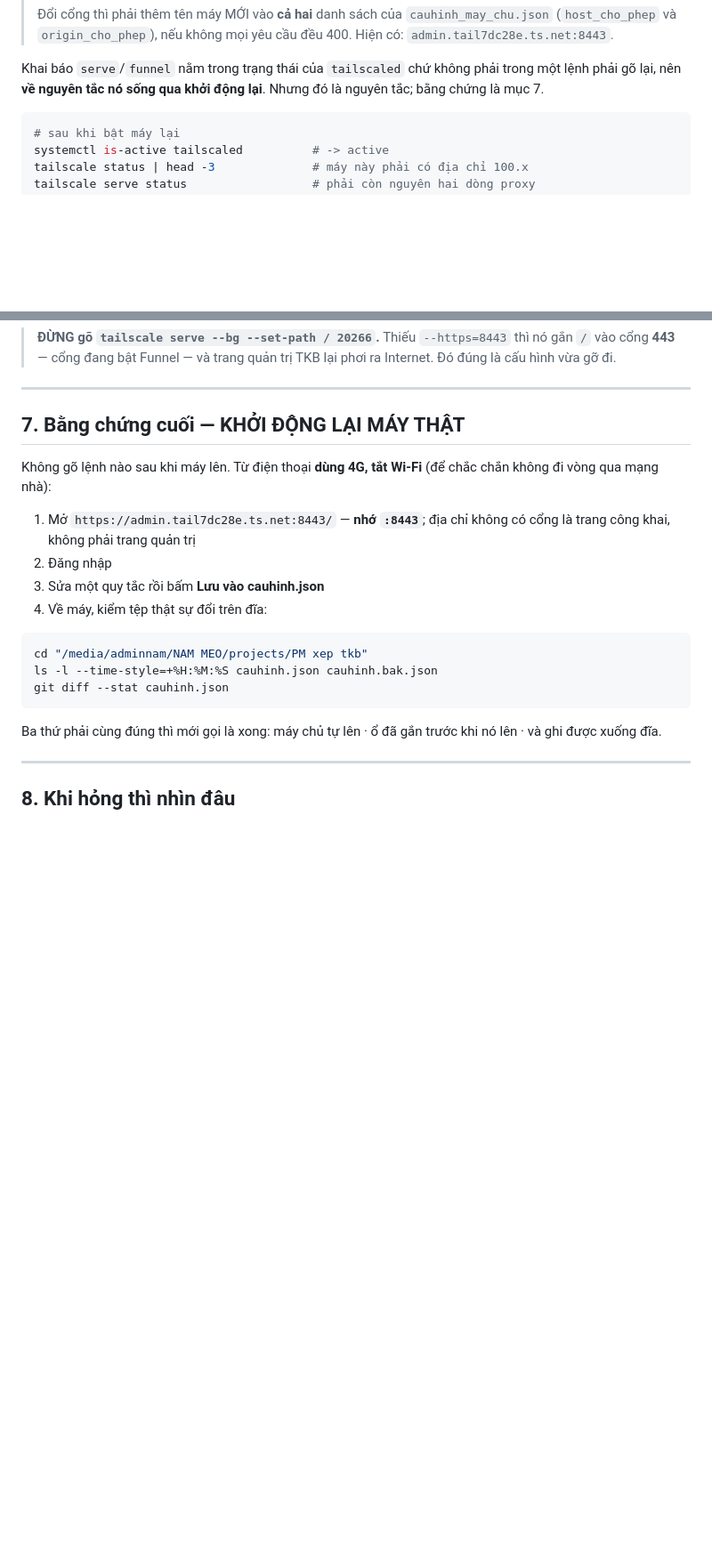
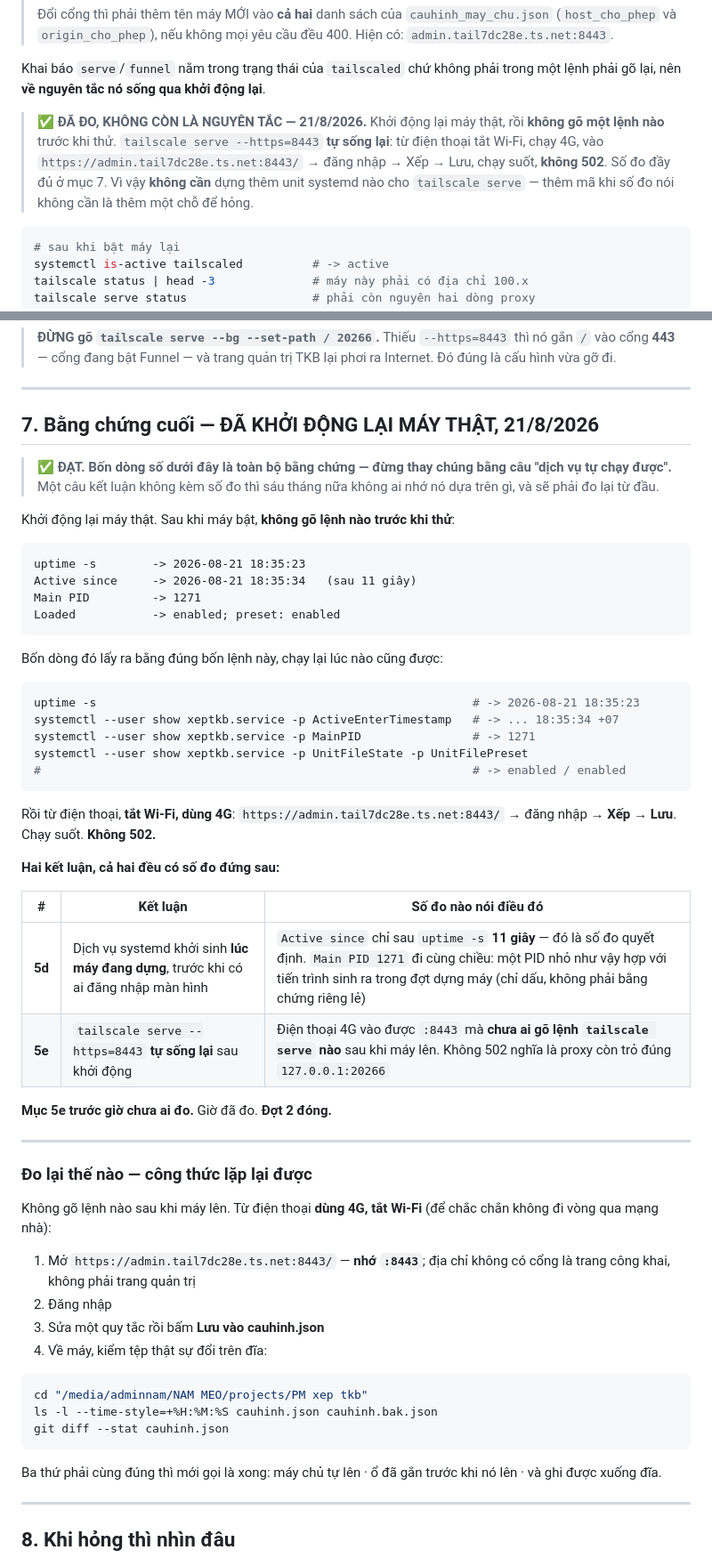
Before and after one commit to bjnnghe0/pm-xep-TKB, a Markdown page: CHAY_CUNG_MAY.md, 2 parts joined by grey strips. Shown at 89% size. GitHub-like rendering; blank space fills up the shorter version.

````diff
--- a/CHAY_CUNG_MAY.md
+++ b/CHAY_CUNG_MAY.md
@@ -170,7 +170,14 @@ tailscale serve status:
 
 Khai báo `serve`/`funnel` nằm trong trạng thái của `tailscaled` chứ không phải
 trong một lệnh phải gõ lại, nên **về nguyên tắc nó sống qua khởi động lại**.
-Nhưng đó là nguyên tắc; bằng chứng là mục 7.
+
+> **✅ ĐÃ ĐO, KHÔNG CÒN LÀ NGUYÊN TẮC — 21/8/2026.** Khởi động lại máy thật, rồi
+> **không gõ một lệnh nào** trước khi thử. `tailscale serve --https=8443` **tự
+> sống lại**: từ điện thoại tắt Wi-Fi, chạy 4G, vào
+> `https://admin.tail7dc28e.ts.net:8443/` → đăng nhập → Xếp → Lưu, chạy suốt,
+> **không 502**. Số đo đầy đủ ở mục 7. Vì vậy **không cần** dựng thêm unit
+> systemd nào cho `tailscale serve` — thêm mã khi số đo nói không cần là thêm
+> một chỗ để hỏng.
 
 ```bash
 # sau khi bật máy lại
@@ -195,7 +202,47 @@ tailscale funnel --bg --set-path /nbv 8080
 
 ---
 
-## 7. Bằng chứng cuối — KHỞI ĐỘNG LẠI MÁY THẬT
+## 7. Bằng chứng cuối — ĐÃ KHỞI ĐỘNG LẠI MÁY THẬT, 21/8/2026
+
+> **✅ ĐẠT. Bốn dòng số dưới đây là toàn bộ bằng chứng — đừng thay chúng bằng
+> câu "dịch vụ tự chạy được".** Một câu kết luận không kèm số đo thì sáu tháng
+> nữa không ai nhớ nó dựa trên gì, và sẽ phải đo lại từ đầu.
+
+Khởi động lại máy thật. Sau khi máy bật, **không gõ lệnh nào trước khi thử**:
+
+```
+uptime -s        -> 2026-08-21 18:35:23
+Active since     -> 2026-08-21 18:35:34   (sau 11 giây)
+Main PID         -> 1271
+Loaded           -> enabled; preset: enabled
+```
+
+Bốn dòng đó lấy ra bằng đúng bốn lệnh này, chạy lại lúc nào cũng được:
+
+```bash
+uptime -s                                                      # -> 2026-08-21 18:35:23
+systemctl --user show xeptkb.service -p ActiveEnterTimestamp   # -> ... 18:35:34 +07
+systemctl --user show xeptkb.service -p MainPID                # -> 1271
+systemctl --user show xeptkb.service -p UnitFileState -p UnitFilePreset
+#                                                              # -> enabled / enabled
+```
+
+Rồi từ điện thoại, **tắt Wi-Fi, dùng 4G**:
+`https://admin.tail7dc28e.ts.net:8443/` → đăng nhập → **Xếp** → **Lưu**.
+Chạy suốt. **Không 502.**
+
+**Hai kết luận, cả hai đều có số đo đứng sau:**
+
+| # | Kết luận | Số đo nào nói điều đó |
+|---|---|---|
+| **5d** | Dịch vụ systemd khởi sinh **lúc máy đang dựng**, trước khi có ai đăng nhập màn hình | `Active since` chỉ sau `uptime -s` **11 giây** — đó là số đo quyết định. `Main PID 1271` đi cùng chiều: một PID nhỏ như vậy hợp với tiến trình sinh ra trong đợt dựng máy (chỉ dấu, không phải bằng chứng riêng lẻ) |
+| **5e** | `tailscale serve --https=8443` **tự sống lại** sau khởi động | Điện thoại 4G vào được `:8443` mà **chưa ai gõ lệnh `tailscale serve` nào** sau khi máy lên. Không 502 nghĩa là proxy còn trỏ đúng `127.0.0.1:20266` |
+
+**Mục 5e trước giờ chưa ai đo.** Giờ đã đo. **Đợt 2 đóng.**
+
+---
+
+### Đo lại thế nào — công thức lặp lại được
 
 Không gõ lệnh nào sau khi máy lên. Từ điện thoại **dùng 4G, tắt Wi-Fi** (để chắc
 chắn không đi vòng qua mạng nhà):
````
Also changed, not shown: CLAUDE.md (+36 -1 lines).
